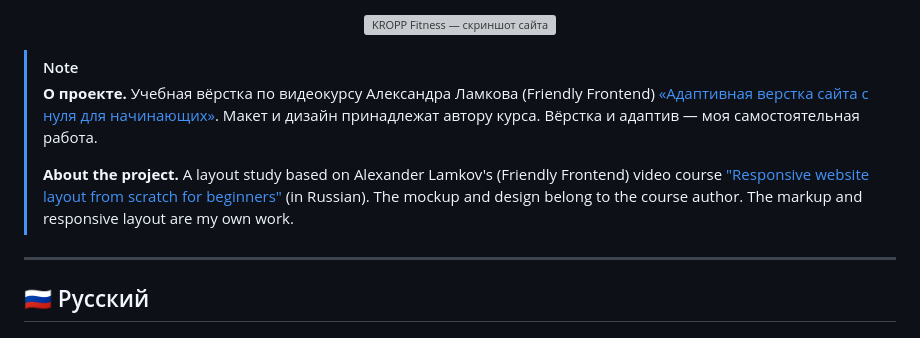
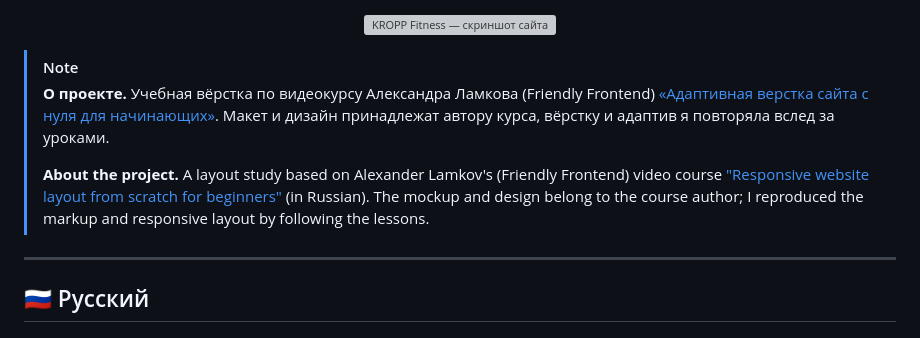
Before and after one commit to KatyMist/KROPP-FITNESS, a Markdown page: README.md, the part around the change. GitHub-like rendering; grey boxes are pictures that could not be loaded.

```diff
--- a/README.md
+++ b/README.md
@@ -27,9 +27,9 @@
 </div>
 
 > [!NOTE]
-> **О проекте.** Учебная вёрстка по видеокурсу Александра Ламкова (Friendly Frontend) [«Адаптивная верстка сайта с нуля для начинающих»](https://www.youtube.com/playlist?list=PL0MUAHwery4rqkzKF1mDBCIH_eZgjY6uN). Макет и дизайн принадлежат автору курса. Вёрстка и адаптив — моя самостоятельная работа.
+> **О проекте.** Учебная вёрстка по видеокурсу Александра Ламкова (Friendly Frontend) [«Адаптивная верстка сайта с нуля для начинающих»](https://www.youtube.com/playlist?list=PL0MUAHwery4rqkzKF1mDBCIH_eZgjY6uN). Макет и дизайн принадлежат автору курса, вёрстку и адаптив я повторяла вслед за уроками.
 >
-> **About the project.** A layout study based on Alexander Lamkov's (Friendly Frontend) video course ["Responsive website layout from scratch for beginners"](https://www.youtube.com/playlist?list=PL0MUAHwery4rqkzKF1mDBCIH_eZgjY6uN) (in Russian). The mockup and design belong to the course author. The markup and responsive layout are my own work.
+> **About the project.** A layout study based on Alexander Lamkov's (Friendly Frontend) video course ["Responsive website layout from scratch for beginners"](https://www.youtube.com/playlist?list=PL0MUAHwery4rqkzKF1mDBCIH_eZgjY6uN) (in Russian). The mockup and design belong to the course author; I reproduced the markup and responsive layout by following the lessons.
 
 ---
 
```
